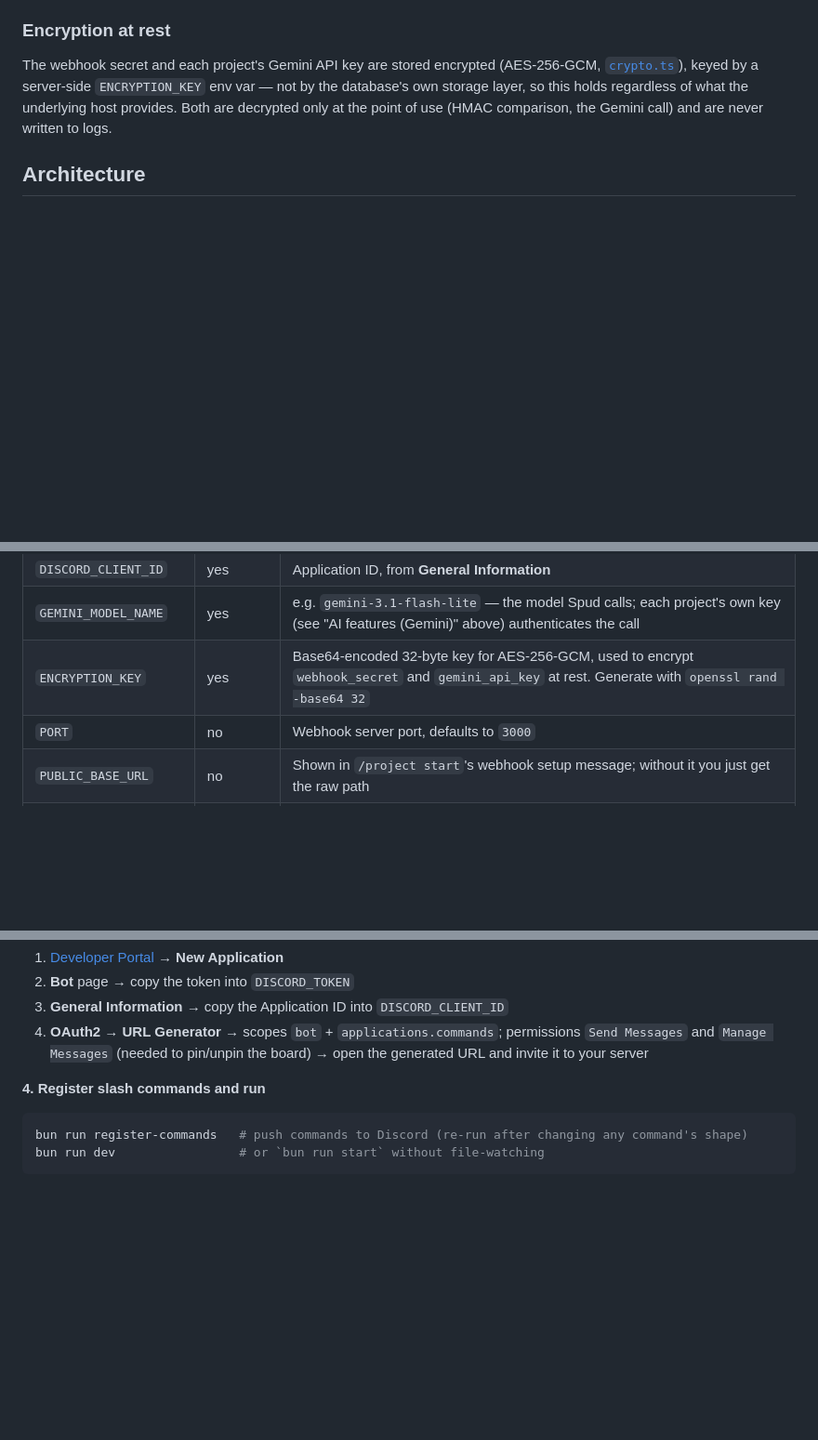
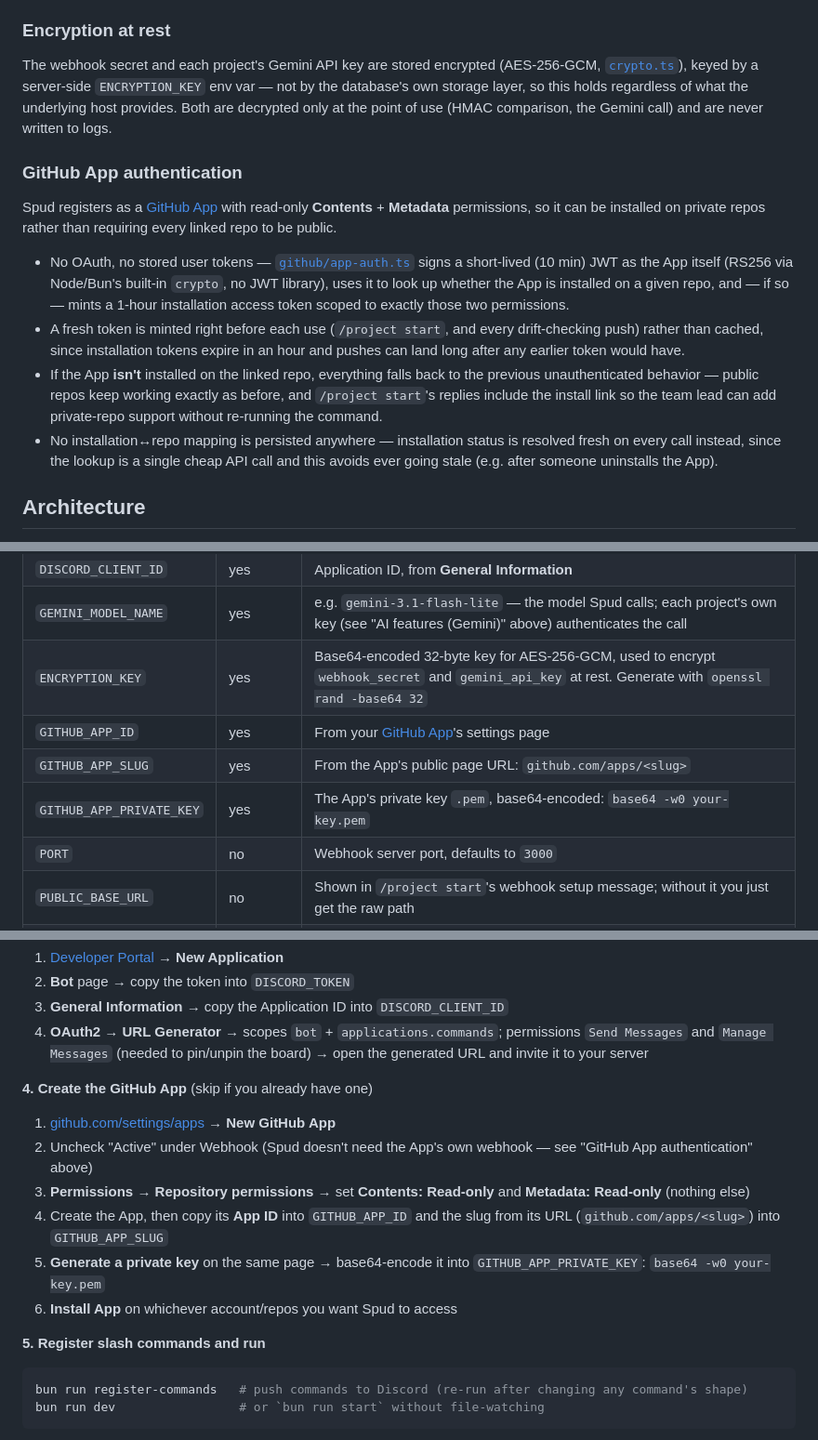
Before and after one commit to PratikDev/spud, a Markdown page: README.md, 3 parts joined by grey strips. Shown at 93% size. GitHub-like rendering; blank space fills up the shorter version.

Commit message:
Document GitHub App authentication in README

````diff
--- a/README.md
+++ b/README.md
@@ -76,6 +76,15 @@ Catches "vibe coding" drift — claiming "auth" but also touching unrelated file
 ### Encryption at rest
 
 The webhook secret and each project's Gemini API key are stored encrypted (AES-256-GCM, [`crypto.ts`](src/crypto.ts)), keyed by a server-side `ENCRYPTION_KEY` env var — not by the database's own storage layer, so this holds regardless of what the underlying host provides. Both are decrypted only at the point of use (HMAC comparison, the Gemini call) and are never written to logs.
+
+### GitHub App authentication
+
+Spud registers as a [GitHub App](https://github.com/apps/spud-discord-bot) with read-only **Contents** + **Metadata** permissions, so it can be installed on private repos rather than requiring every linked repo to be public.
+
+- No OAuth, no stored user tokens — [`github/app-auth.ts`](src/github/app-auth.ts) signs a short-lived (10 min) JWT as the App itself (RS256 via Node/Bun's built-in `crypto`, no JWT library), uses it to look up whether the App is installed on a given repo, and — if so — mints a 1-hour installation access token scoped to exactly those two permissions.
+- A fresh token is minted right before each use (`/project start`, and every drift-checking push) rather than cached, since installation tokens expire in an hour and pushes can land long after any earlier token would have.
+- If the App **isn't** installed on the linked repo, everything falls back to the previous unauthenticated behavior — public repos keep working exactly as before, and `/project start`'s replies include the install link so the team lead can add private-repo support without re-running the command.
+- No installation↔repo mapping is persisted anywhere — installation status is resolved fresh on every call instead, since the lookup is a single cheap API call and this avoids ever going stale (e.g. after someone uninstalls the App).
 
 ## Architecture
 
@@ -184,6 +194,9 @@ cp .env.example .env
 | `DISCORD_CLIENT_ID` | yes | Application ID, from **General Information** |
 | `GEMINI_MODEL_NAME` | yes | e.g. `gemini-3.1-flash-lite` — the model Spud calls; each project's own key (see "AI features (Gemini)" above) authenticates the call |
 | `ENCRYPTION_KEY` | yes | Base64-encoded 32-byte key for AES-256-GCM, used to encrypt `webhook_secret` and `gemini_api_key` at rest. Generate with `openssl rand -base64 32` |
+| `GITHUB_APP_ID` | yes | From your [GitHub App](https://github.com/settings/apps)'s settings page |
+| `GITHUB_APP_SLUG` | yes | From the App's public page URL: `github.com/apps/<slug>` |
+| `GITHUB_APP_PRIVATE_KEY` | yes | The App's private key `.pem`, base64-encoded: `base64 -w0 your-key.pem` |
 | `PORT` | no | Webhook server port, defaults to `3000` |
 | `PUBLIC_BASE_URL` | no | Shown in `/project start`'s webhook setup message; without it you just get the raw path |
 | `TURSO_DATABASE_URL` | no | Hosted [Turso](https://turso.tech) database URL. Without it, falls back to a local SQLite file |
@@ -201,7 +214,16 @@ cp .env.example .env
 3. **General Information** → copy the Application ID into `DISCORD_CLIENT_ID`
 4. **OAuth2 → URL Generator** → scopes `bot` + `applications.commands`; permissions `Send Messages` and `Manage Messages` (needed to pin/unpin the board) → open the generated URL and invite it to your server
 
-**4. Register slash commands and run**
+**4. Create the GitHub App** (skip if you already have one)
+
+1. [github.com/settings/apps](https://github.com/settings/apps) → **New GitHub App**
+2. Uncheck "Active" under Webhook (Spud doesn't need the App's own webhook — see "GitHub App authentication" above)
+3. **Permissions → Repository permissions** → set **Contents: Read-only** and **Metadata: Read-only** (nothing else)
+4. Create the App, then copy its **App ID** into `GITHUB_APP_ID` and the slug from its URL (`github.com/apps/<slug>`) into `GITHUB_APP_SLUG`
+5. **Generate a private key** on the same page → base64-encode it into `GITHUB_APP_PRIVATE_KEY`: `base64 -w0 your-key.pem`
+6. **Install App** on whichever account/repos you want Spud to access
+
+**5. Register slash commands and run**
 
 ```bash
 bun run register-commands   # push commands to Discord (re-run after changing any command's shape)
````
Also changed, not shown: other parts of README.md (+4 -3 lines).
